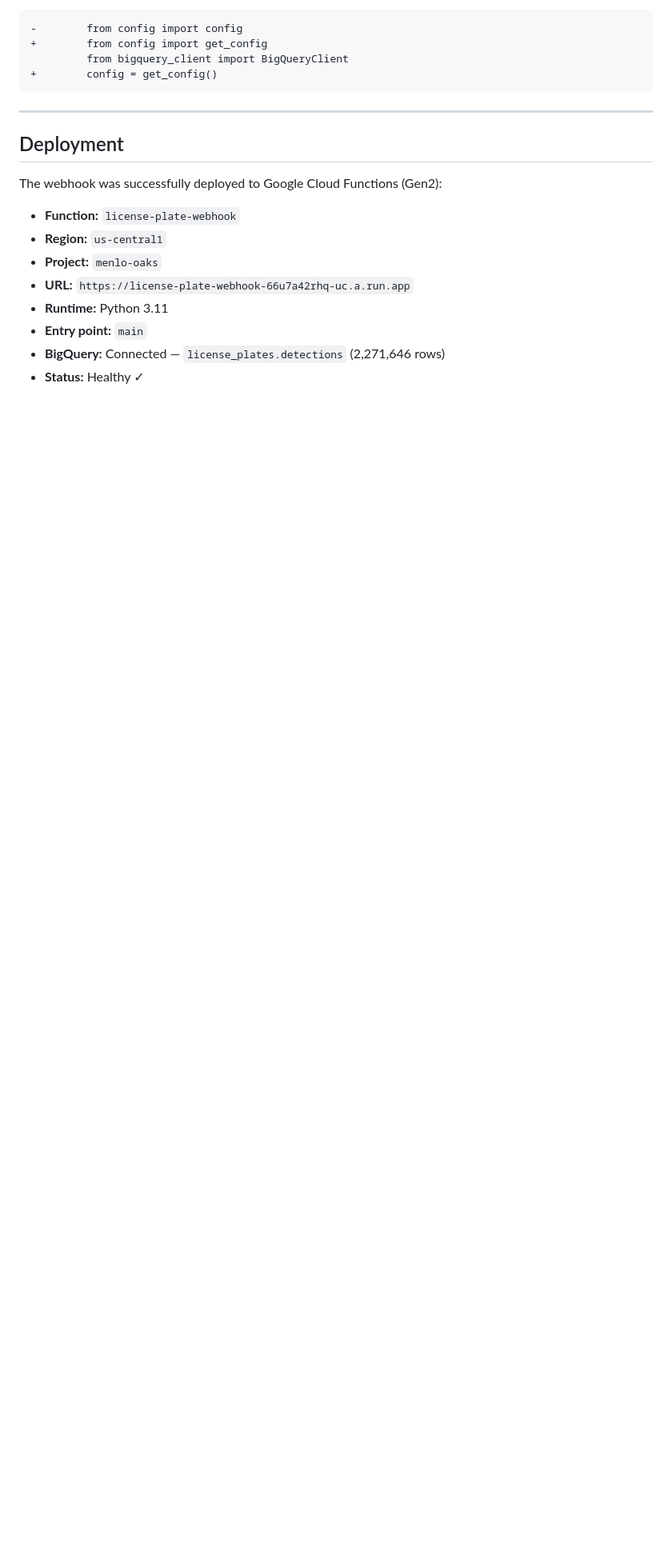
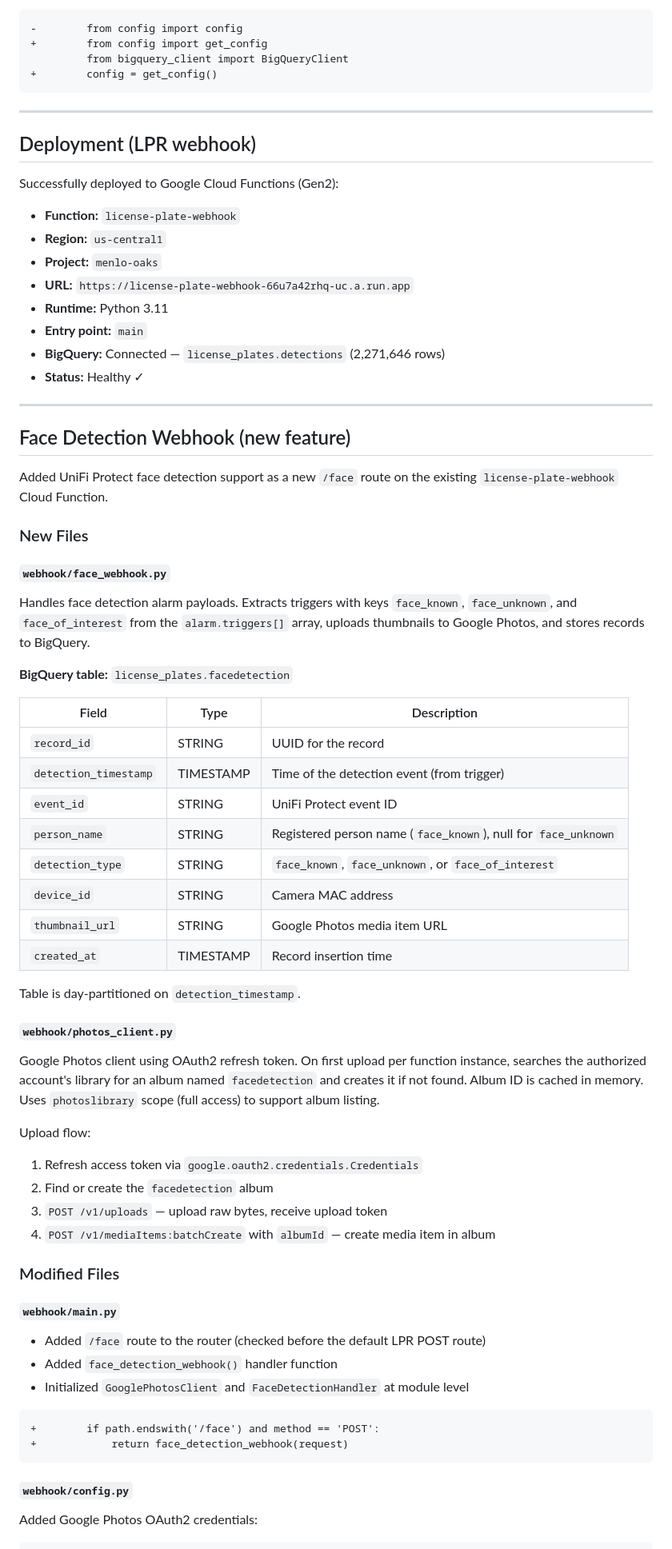
Before and after one commit to rjmcdougall/menlo-oaks, a Markdown page: docs/CHANGES.md, the part around one of its changes. Shown at 80% size. Drawn GitHub-style; blank space fills up the shorter version.

Commit message:
Update CHANGES.md with face detection webhook documentation
Co-Authored-By: Claude Sonnet 4.6 <noreply@anthropic.com>

````diff
--- a/docs/CHANGES.md
+++ b/docs/CHANGES.md
@@ -243,9 +243,9 @@ Fixed a broken import caused by the removal of the module-level `config` instanc
 
 ---
 
-## Deployment
+## Deployment (LPR webhook)
 
-The webhook was successfully deployed to Google Cloud Functions (Gen2):
+Successfully deployed to Google Cloud Functions (Gen2):
 
 - **Function:** `license-plate-webhook`
 - **Region:** `us-central1`
@@ -255,3 +255,58 @@ The webhook was successfully deployed to Google Cloud Functions (Gen2):
 - **Entry point:** `main`
 - **BigQuery:** Connected — `license_plates.detections` (2,271,646 rows)
 - **Status:** Healthy ✓
+
+---
+
+## Face Detection Webhook (new feature)
+
+Added UniFi Protect face detection support as a new `/face` route on the existing `license-plate-webhook` Cloud Function.
+
+### New Files
+
+#### `webhook/face_webhook.py`
+
+Handles face detection alarm payloads. Extracts triggers with keys `face_known`, `face_unknown`, and `face_of_interest` from the `alarm.triggers[]` array, uploads thumbnails to Google Photos, and stores records to BigQuery.
+
+**BigQuery table:** `license_plates.facedetection`
+
+| Field | Type | Description |
+|-------|------|-------------|
+| `record_id` | STRING | UUID for the record |
+| `detection_timestamp` | TIMESTAMP | Time of the detection event (from trigger) |
+| `event_id` | STRING | UniFi Protect event ID |
+| `person_name` | STRING | Registered person name (`face_known`), null for `face_unknown` |
+| `detection_type` | STRING | `face_known`, `face_unknown`, or `face_of_interest` |
+| `device_id` | STRING | Camera MAC address |
+| `thumbnail_url` | STRING | Google Photos media item URL |
+| `created_at` | TIMESTAMP | Record insertion time |
+
+Table is day-partitioned on `detection_timestamp`.
+
+#### `webhook/photos_client.py`
+
+Google Photos client using OAuth2 refresh token. On first upload per function instance, searches the authorized account's library for an album named `facedetection` and creates it if not found. Album ID is cached in memory. Uses `photoslibrary` scope (full access) to support album listing.
+
+Upload flow:
+1. Refresh access token via `google.oauth2.credentials.Credentials`
+2. Find or create the `facedetection` album
+3. `POST /v1/uploads` — upload raw bytes, receive upload token
+4. `POST /v1/mediaItems:batchCreate` with `albumId` — create media item in album
+
+### Modified Files
+
+#### `webhook/main.py`
+
+- Added `/face` route to the router (checked before the default LPR POST route)
+- Added `face_detection_webhook()` handler function
+- Initialized `GooglePhotosClient` and `FaceDetectionHandler` at module level
+
+```diff
++        if path.endswith('/face') and method == 'POST':
++            return face_detection_webhook(request)
+```
+
+#### `webhook/config.py`
+
+Added Google Photos OAuth2 credentials:
+
````
Also changed, not shown: other parts of docs/CHANGES.md (+38 -0 lines).
